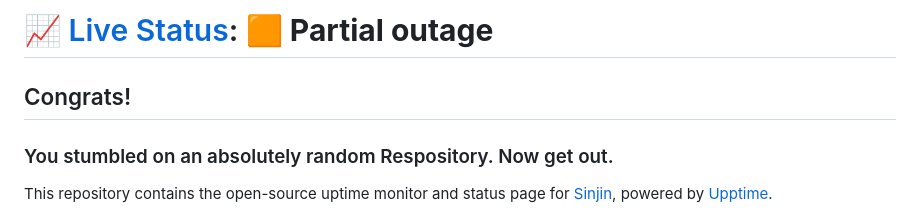
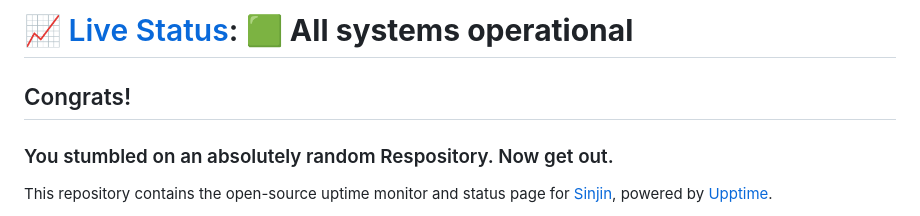
Before and after one commit to FearedFusionX/statusesofpagesIuse, a Markdown page: README.md, the part around one of its changes. Drawn GitHub-style.

Commit message:
:pencil: Update summary in README [skip ci] [upptime]

```diff
--- a/README.md
+++ b/README.md
@@ -1,6 +1,7 @@
-# [📈 Live Status](https://fearedfusionx.github.io/statusesofpagesIuse): <!--live status--> **🟧 Partial outage**
+# [📈 Live Status](https://fearedfusionx.github.io/statusesofpagesIuse): <!--live status--> **🟩 All systems operational**
 
 ## Congrats!
+
 ### You stumbled on an absolutely random Respository. Now get out.
 
 This repository contains the open-source uptime monitor and status page for [Sinjin](https://fearedfusionx.github.io/statusesofpagesIuse), powered by [Upptime](https://github.com/upptime/upptime).
```
Also changed, not shown: other parts of README.md (+1 -1 lines).
